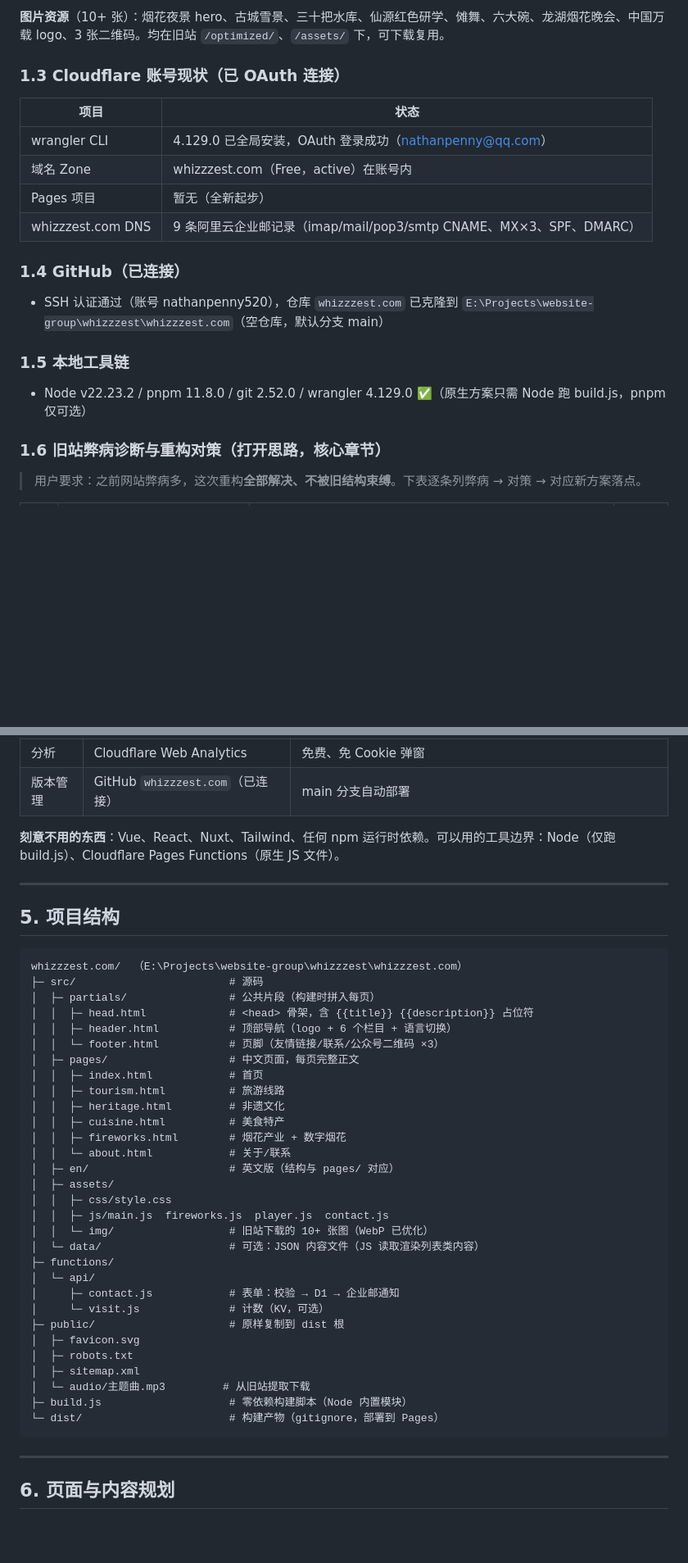
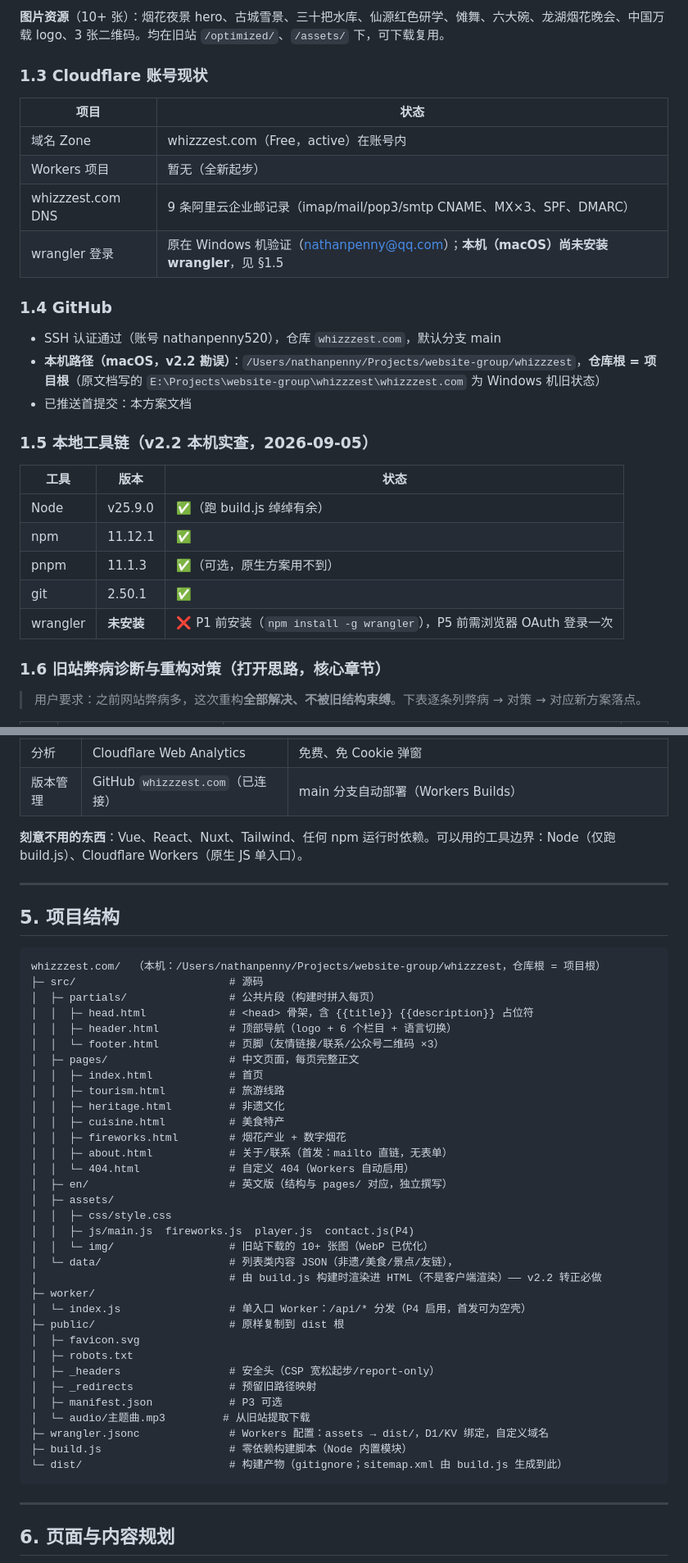
Before and after one commit to nathanpenny520/whizzzest.com, a Markdown page: docs/设计架构与方案.md, 2 parts joined by grey strips. Shown at 82% size. GitHub-like rendering; blank space fills up the shorter version.

````diff
--- a/docs/设计架构与方案.md
+++ b/docs/设计架构与方案.md
@@ -34,22 +35,30 @@
 
 **图片资源**（10+ 张）：烟花夜景 hero、古城雪景、三十把水库、仙源红色研学、傩舞、六大碗、龙湖烟花晚会、中国万载 logo、3 张二维码。均在旧站 `/optimized/`、`/assets/` 下，可下载复用。
 
-### 1.3 Cloudflare 账号现状（已 OAuth 连接）
+### 1.3 Cloudflare 账号现状
 
 | 项目 | 状态 |
 |---|---|
-| wrangler CLI | 4.129.0 已全局安装，OAuth 登录成功（nathanpenny@qq.com） |
 | 域名 Zone | whizzzest.com（Free，active）在账号内 |
-| Pages 项目 | 暂无（全新起步） |
+| Workers 项目 | 暂无（全新起步） |
 | whizzzest.com DNS | 9 条阿里云企业邮记录（imap/mail/pop3/smtp CNAME、MX×3、SPF、DMARC） |
+| wrangler 登录 | 原在 Windows 机验证（nathanpenny@qq.com）；**本机（macOS）尚未安装 wrangler**，见 §1.5 |
 
-### 1.4 GitHub（已连接）
+### 1.4 GitHub
 
-- SSH 认证通过（账号 nathanpenny520），仓库 `whizzzest.com` 已克隆到 `E:\Projects\website-group\whizzzest\whizzzest.com`（空仓库，默认分支 main）
+- SSH 认证通过（账号 nathanpenny520），仓库 `whizzzest.com`，默认分支 main
+- **本机路径（macOS，v2.2 勘误）**：`/Users/nathanpenny/Projects/website-group/whizzzest`，**仓库根 = 项目根**（原文档写的 `E:\Projects\website-group\whizzzest\whizzzest.com` 为 Windows 机旧状态）
+- 已推送首提交：本方案文档
 
-### 1.5 本地工具链
+### 1.5 本地工具链（v2.2 本机实查，2026-09-05）
 
-- Node v22.23.2 / pnpm 11.8.0 / git 2.52.0 / wrangler 4.129.0 ✅（原生方案只需 Node 跑 build.js，pnpm 仅可选）
+| 工具 | 版本 | 状态 |
+|---|---|---|
+| Node | v25.9.0 | ✅（跑 build.js 绰绰有余） |
+| npm | 11.12.1 | ✅ |
+| pnpm | 11.1.3 | ✅（可选，原生方案用不到） |
+| git | 2.50.1 | ✅ |
+| wrangler | **未安装** | ❌ P1 前安装（`npm install -g wrangler`），P5 前需浏览器 OAuth 登录一次 |
 
 ### 1.6 旧站弊病诊断与重构对策（打开思路，核心章节）
 
@@ -140,14 +152,14 @@
 | 分析 | Cloudflare Web Analytics | 免费、免 Cookie 弹窗 |
-| 版本管理 | GitHub `whizzzest.com`（已连接） | main 分支自动部署 |
+| 版本管理 | GitHub `whizzzest.com`（已连接） | main 分支自动部署（Workers Builds） |
 
-**刻意不用的东西**：Vue、React、Nuxt、Tailwind、任何 npm 运行时依赖。可以用的工具边界：Node（仅跑 build.js）、Cloudflare Pages Functions（原生 JS 文件）。
+**刻意不用的东西**：Vue、React、Nuxt、Tailwind、任何 npm 运行时依赖。可以用的工具边界：Node（仅跑 build.js）、Cloudflare Workers（原生 JS 单入口）。
 
 ---
 
 ## 5. 项目结构
 
 ```
-whizzzest.com/  （E:\Projects\website-group\whizzzest\whizzzest.com）
+whizzzest.com/  （本机：/Users/nathanpenny/Projects/website-group/whizzzest，仓库根 = 项目根）
 ├─ src/                        # 源码
 │  ├─ partials/                # 公共片段（构建时拼入每页）
 │  │  ├─ head.html             # <head> 骨架，含 {{title}} {{description}} 占位符
@@ -159,24 +171,27 @@ whizzzest.com/  （E:\Projects\website-group\whizzzest\whizzzest.com）
 │  │  ├─ heritage.html         # 非遗文化
 │  │  ├─ cuisine.html          # 美食特产
 │  │  ├─ fireworks.html        # 烟花产业 + 数字烟花
-│  │  └─ about.html            # 关于/联系
-│  ├─ en/                      # 英文版（结构与 pages/ 对应）
+│  │  ├─ about.html            # 关于/联系（首发：mailto 直链，无表单）
+│  │  └─ 404.html              # 自定义 404（Workers 自动启用）
+│  ├─ en/                      # 英文版（结构与 pages/ 对应，独立撰写）
 │  ├─ assets/
 │  │  ├─ css/style.css
-│  │  ├─ js/main.js  fireworks.js  player.js  contact.js
+│  │  ├─ js/main.js  fireworks.js  player.js  contact.js(P4)
 │  │  └─ img/                  # 旧站下载的 10+ 张图（WebP 已优化）
-│  └─ data/                    # 可选：JSON 内容文件（JS 读取渲染列表类内容）
-├─ functions/
-│  └─ api/
-│     ├─ contact.js            # 表单：校验 → D1 → 企业邮通知
-│     └─ visit.js              # 计数（KV，可选）
+│  └─ data/                    # 列表类内容 JSON（非遗/美食/景点/友链），
+│                              # 由 build.js 构建时渲染进 HTML（不是客户端渲染）—— v2.2 转正必做
+├─ worker/
+│  └─ index.js                 # 单入口 Worker：/api/* 分发（P4 启用，首发可为空壳）
 ├─ public/                     # 原样复制到 dist 根
 │  ├─ favicon.svg
 │  ├─ robots.txt
-│  ├─ sitemap.xml
+│  ├─ _headers                 # 安全头（CSP 宽松起步/report-only）
+│  ├─ _redirects               # 预留旧路径映射
+│  ├─ manifest.json            # P3 可选
 │  └─ audio/主题曲.mp3         # 从旧站提取下载
+├─ wrangler.jsonc              # Workers 配置：assets → dist/，D1/KV 绑定，自定义域名
 ├─ build.js                    # 零依赖构建脚本（Node 内置模块）
-└─ dist/                       # 构建产物（gitignore，部署到 Pages）
+└─ dist/                       # 构建产物（gitignore；sitemap.xml 由 build.js 生成到此）
 ```
 
 ---
````
Also changed, not shown: other parts of docs/设计架构与方案.md (+89 -59 lines).
